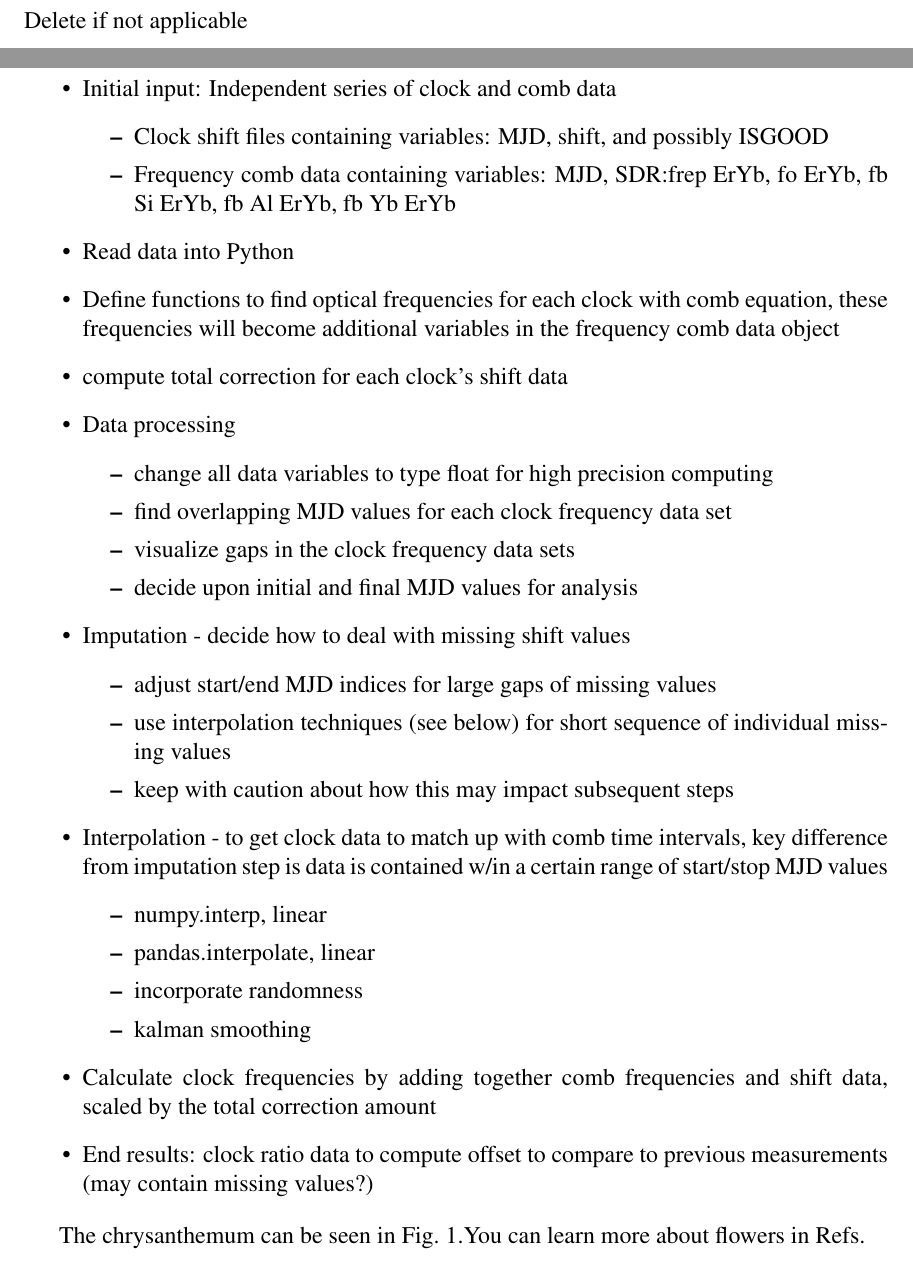
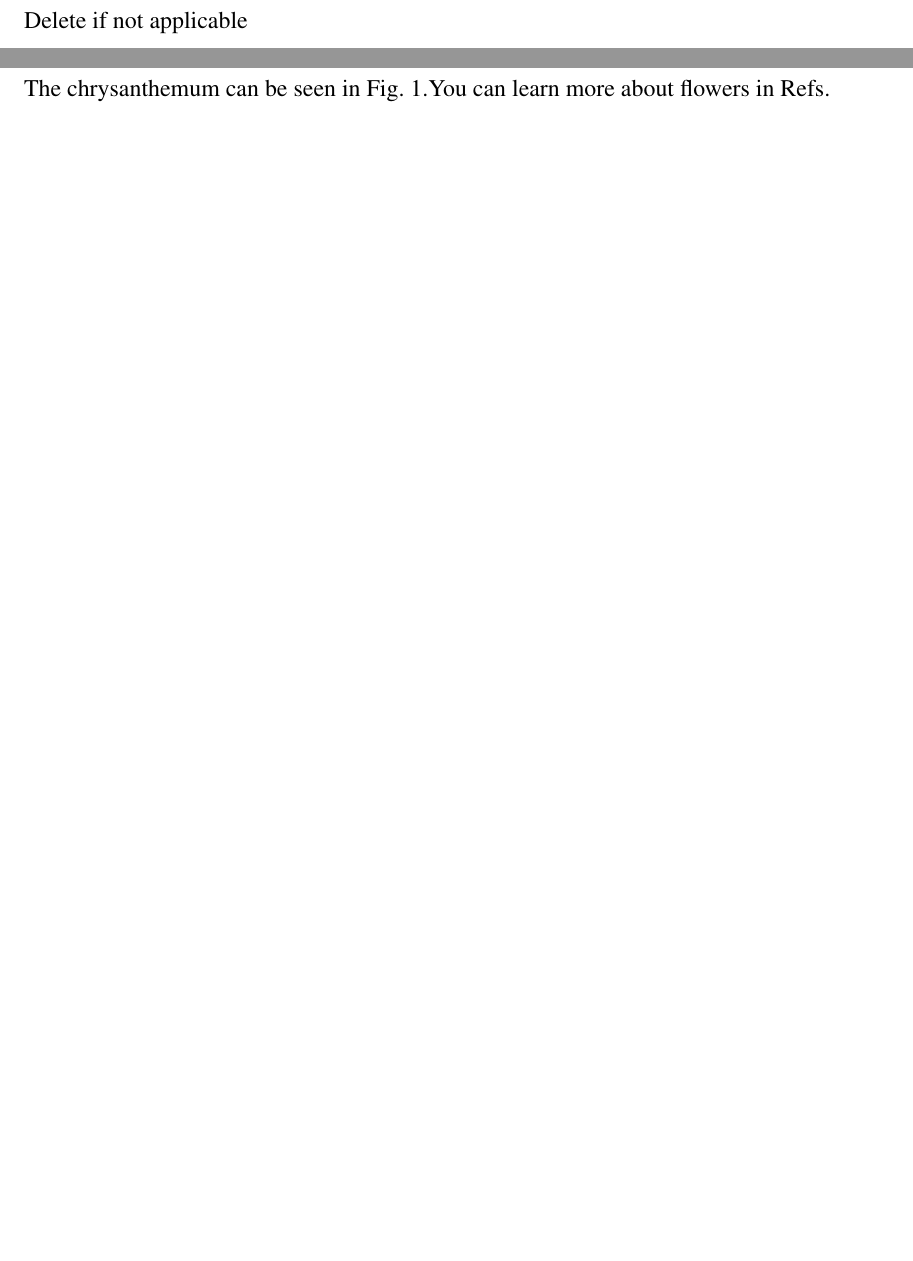
Before and after one commit to caitberry/atomic-clock, a LaTeX document (st-interp/NIST_TN/main.tex): two parts of pages 6 and 7 of 8 before the commit and two parts of pages 6 and 7 of 7 after it, joined at a grey line, cut so that both start at the same text, the shorter picture padded with empty space. Compiled offline with pdfLaTeX.

```diff
--- a/st-interp/NIST_TN/main.tex
+++ b/st-interp/NIST_TN/main.tex
@@ -238,39 +238,6 @@
 \pagenumbering{arabic}
 
 
-\begin{itemize}
-\item Initial input: Independent series of clock and comb data
-\begin{itemize}
-	\item Clock shift files containing variables: MJD, shift, and possibly ISGOOD
-	\item Frequency comb data containing variables: MJD, SDR:frep ErYb, fo ErYb, fb Si ErYb, fb Al ErYb, fb Yb ErYb
-\end{itemize}
-\item Read data into Python
-\item Define functions to find optical frequencies for each clock with comb equation, these frequencies will become additional variables in the frequency comb data object
-\item compute total correction for each clock's shift data
-\item Data processing
-\begin{itemize}
-	\item change all data variables to type float for high precision computing
-	\item find overlapping MJD values for each clock frequency data set
-	\item visualize gaps in the clock frequency data sets
-	\item decide upon initial and final MJD values for analysis
-\end{itemize}
-\item Imputation -  decide how to deal with missing shift values
-\begin{itemize}
-	\item adjust start/end MJD indices for large gaps of missing values
-	\item use interpolation techniques (see below) for short sequence of individual missing values
-	\item keep with caution about how this may impact subsequent steps
-\end{itemize}
-\item Interpolation - to get clock data to match up with comb time intervals, key difference from imputation step is data is contained w/in a certain range of start/stop MJD values
-\begin{itemize}
-	\item numpy.interp, linear
-	\item pandas.interpolate, linear
-	\item incorporate randomness
-	\item kalman smoothing
-\end{itemize}
-\item Calculate clock frequencies by adding together comb frequencies and shift data, scaled by the total correction amount
-\item End results: clock ratio data to compute offset to compare to previous measurements (may contain missing values?)
-\end{itemize}
-
 \normalsize The chrysanthemum can be seen in Fig.~\ref{fig:Chrysanthemum}.You can learn more about flowers in Refs.
 %%%%%%%%%%%%%%%%%%%%%%%%%%%%%%%%%%%%%%%%%%%%%%%%%%%%%%%%%%%%%%%%%%%%
 %   When referring to references in the text parenthetically,
```
Also changed, not shown: st-interp/NIST_TN/main.pdf (added), 2 other files.
